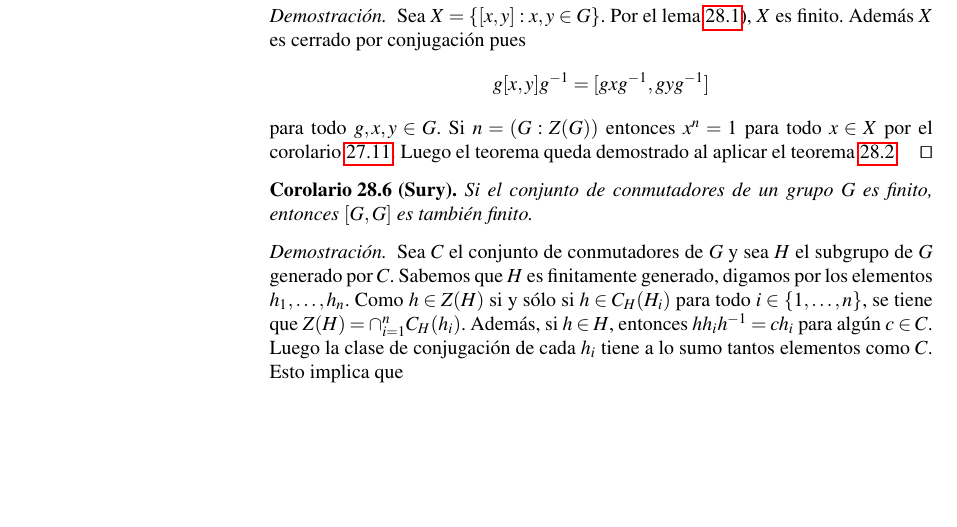
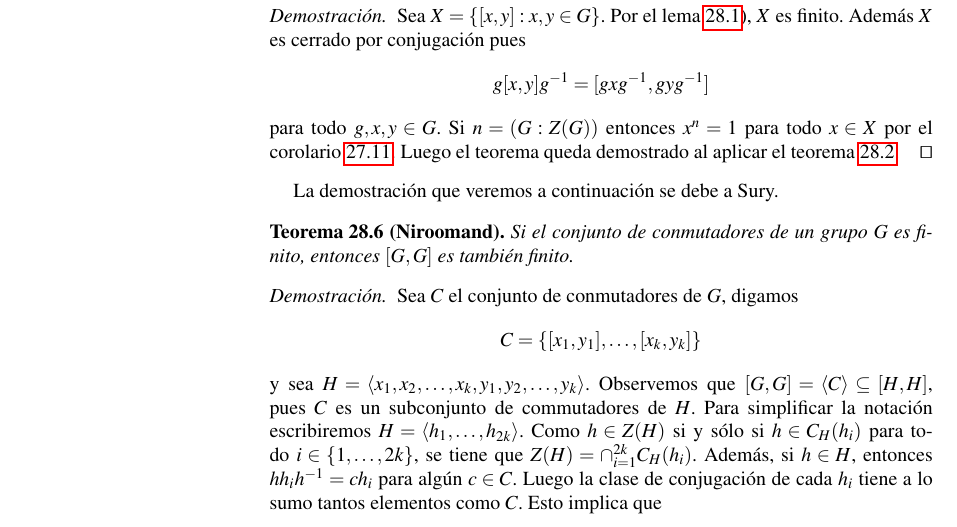
Before and after one commit to vendramin/grupos, a LaTeX thesis (book.tex, which reads schur.tex): part of page 190 of 242, cut so that both start at the same text, the shorter picture padded with empty space. Compiled offline with pdfLaTeX.

Commit message:
Updates from Overleaf

```diff
--- a/schur.tex
+++ b/schur.tex
@@ -97,16 +97,23 @@ $G/Z(G)$ es finito.
 	al aplicar el teorema~\ref{theorem:Dietzmann}.
 \end{proof}
 
-\begin{corollary}[Sury]
+La demostración que veremos a continuación se debe a Sury.
+
+\begin{theorem}[Niroomand]
 	Si el conjunto de conmutadores de un grupo $G$ es finito, entonces
 	$[G,G]$ es también finito.
-\end{corollary}
+\end{theorem}
 
 \begin{proof}
-	Sea $C$ el conjunto de conmutadores de $G$ y sea $H$ el subgrupo de $G$
-	generado por $C$. Sabemos que $H$ es finitamente generado, digamos por los elementos
-	$h_1,\dots,h_n$. Como $h\in Z(H)$ si y sólo si $h\in C_H(H_i)$ para todo
-	$i\in\{1,\dots,n\}$, se tiene que $Z(H)=\cap_{i=1}^n C_H(h_i)$. Además, si
+	Sea $C$ el conjunto de conmutadores de $G$, digamos
+	\[
+	C=\{[x_1,y_1],\dots,[x_k,y_k]\}
+	\]
+	y sea $H=\langle x_1,x_2,\dots,x_k,y_1,y_2,\dots,y_k\rangle$. Observemos que
+	$[G,G]=\langle C\rangle\subseteq [H,H]$, pues $C$ es un subconjunto de commutadores de $H$.
+	Para simplificar la notación escribiremos $H=\langle h_1,\dots,h_{2k}\rangle$.
+	Como $h\in Z(H)$ si y sólo si $h\in C_H(h_i)$ para todo
+	$i\in\{1,\dots,2k\}$, se tiene que $Z(H)=\cap_{i=1}^{2k} C_H(h_i)$. Además, si
 	$h\in H$, entonces $hh_ih^{-1}=ch_i$ para algún $c\in C$. Luego la clase de
 	conjugación de cada $h_i$ tiene a lo sumo tantos elementos como $C$. Esto
 	implica que
```
